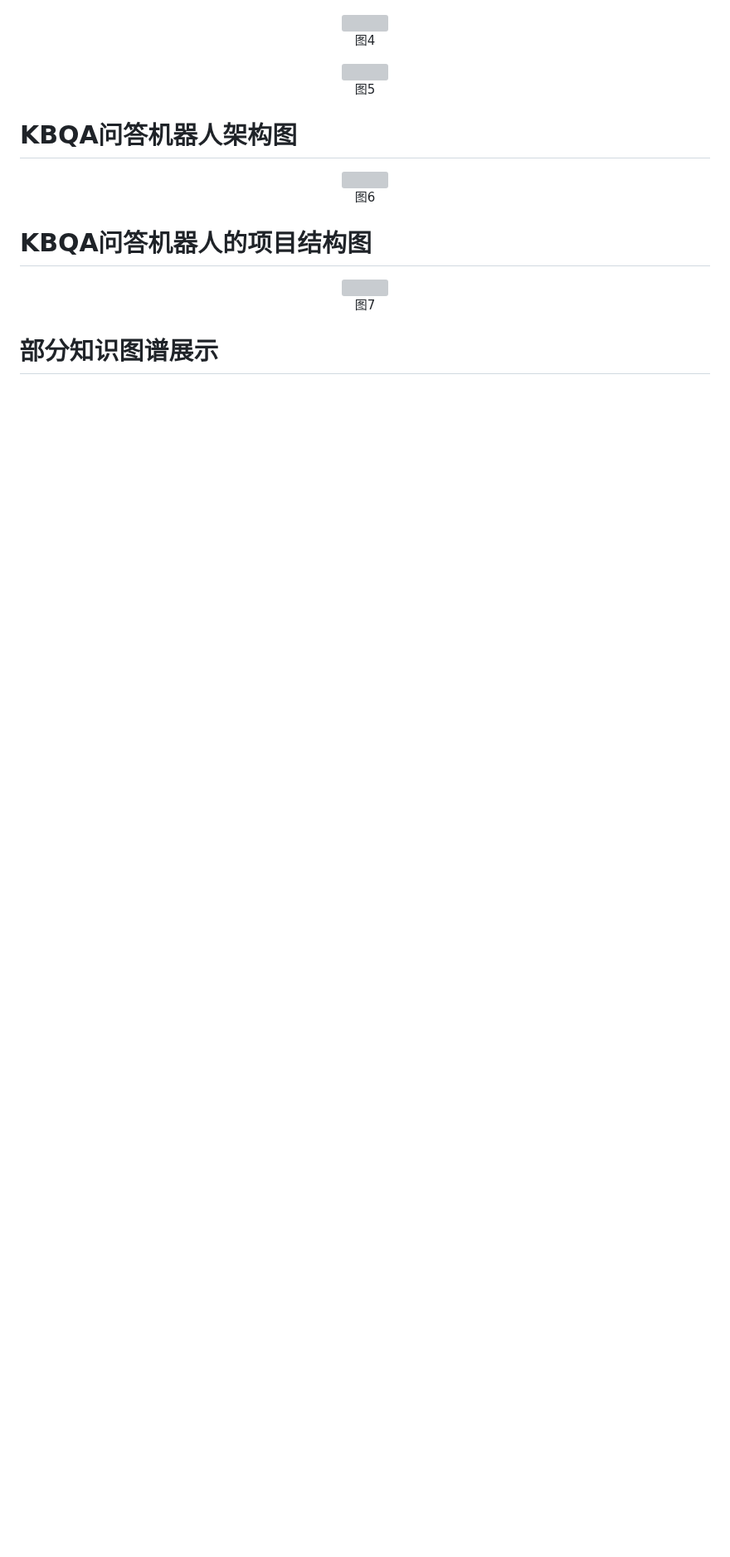
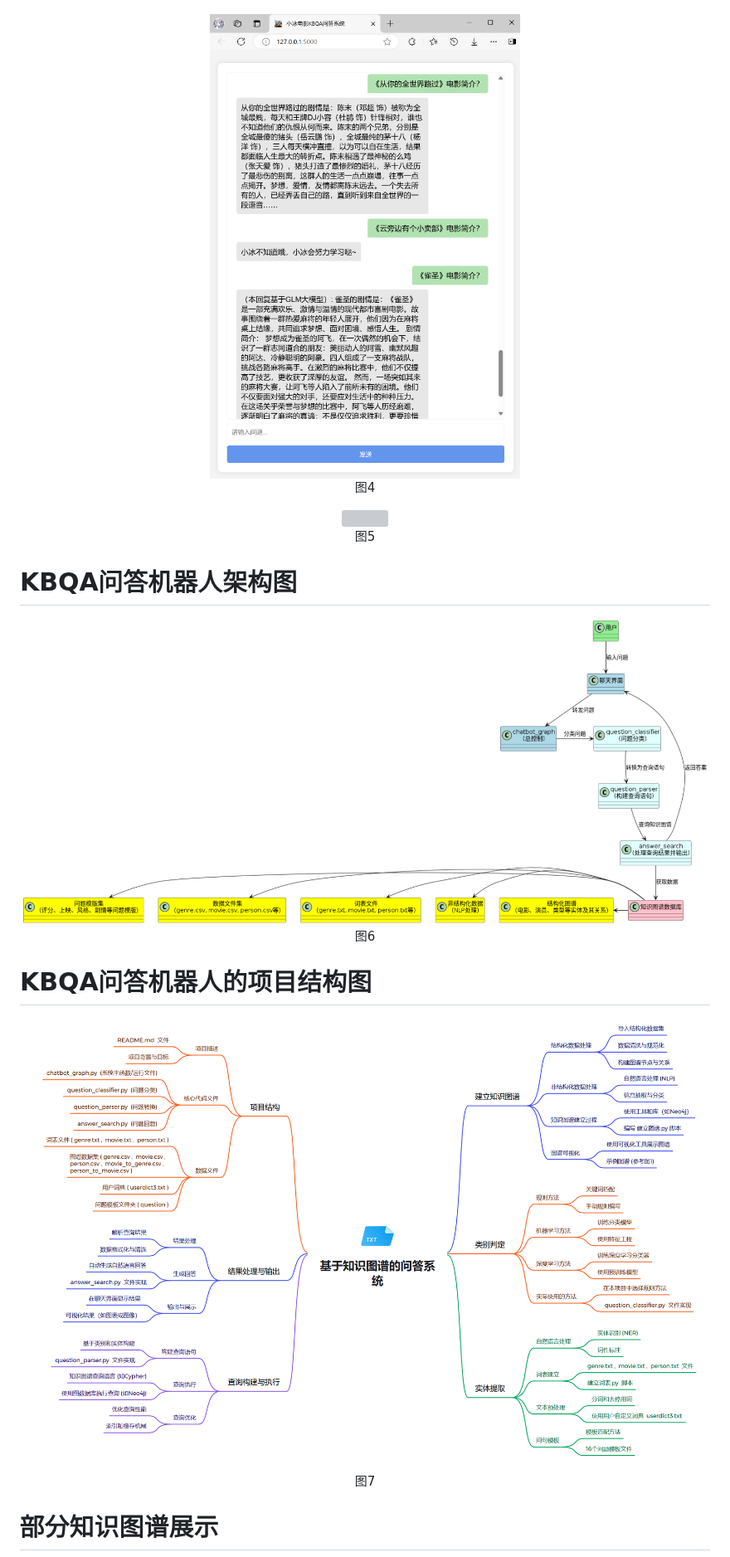
Before and after one commit to Xiaoheizi2023/NLP_KBQA, a Markdown page: README.md, the part around one of its changes. Shown at 83% size. Drawn GitHub-style; blank space fills up the shorter version; grey boxes are pictures that could not be loaded.

```diff
--- a/README.md
+++ b/README.md
@@ -20,5 +20,5 @@
 <p align="center">图3</p>
 
-<div align=center><img  src="https://github.com/Xiaoheizi2023/NLP_KBQA/images/成果展示图4.png"/></div>
+<div align=center><img  src="https://github.com/Xiaoheizi2023/NLP_KBQA/blob/master/images/成果展示图4.png"/></div>
 <p align="center">图4</p>
 
@@ -26,11 +26,11 @@
 <p align="center">图5</p>
 
 # KBQA问答机器人架构图
-<div align=center><img  src="https://github.com/Xiaoheizi2023/NLP_KBQA/images/KBQA问答机器人架构图.png"/></div>
+<div align=center><img  src="https://github.com/Xiaoheizi2023/NLP_KBQA/blob/master/images/KBQA问答机器人架构图.png"/></div>
 <p align="center">图6</p>
 
 # KBQA问答机器人的项目结构图
-<div align=center><img  src="https://github.com/Xiaoheizi2023/NLP_KBQA/images/KBQA问答机器人的项目结构图.png"/></div>
+<div align=center><img  src="https://github.com/Xiaoheizi2023/NLP_KBQA/blob/master/images/KBQA问答机器人的项目结构图.png"/></div>
 <p align="center">图7</p>
 
 # 部分知识图谱展示
```
Also changed, not shown: other parts of README.md (+5 -5 lines).
